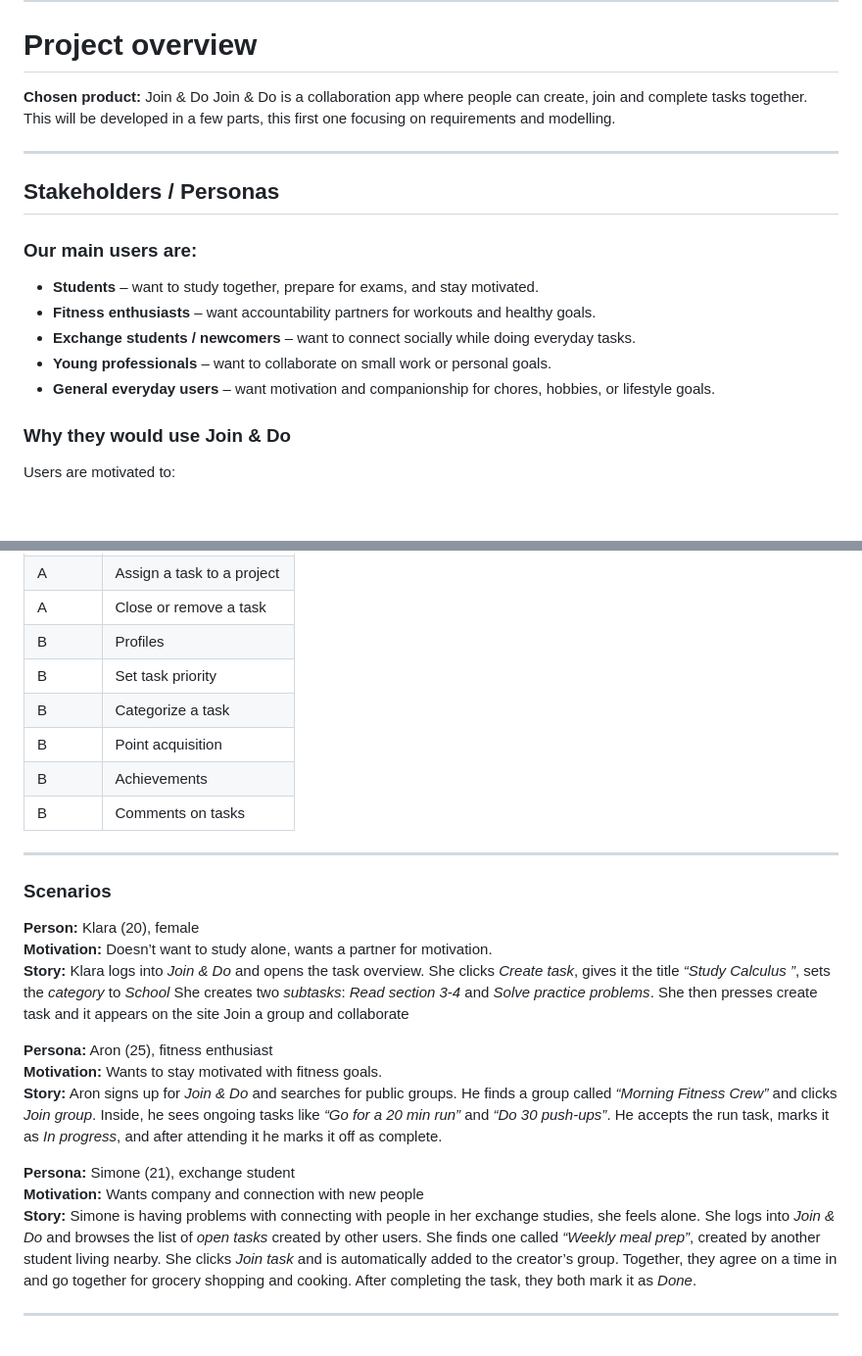
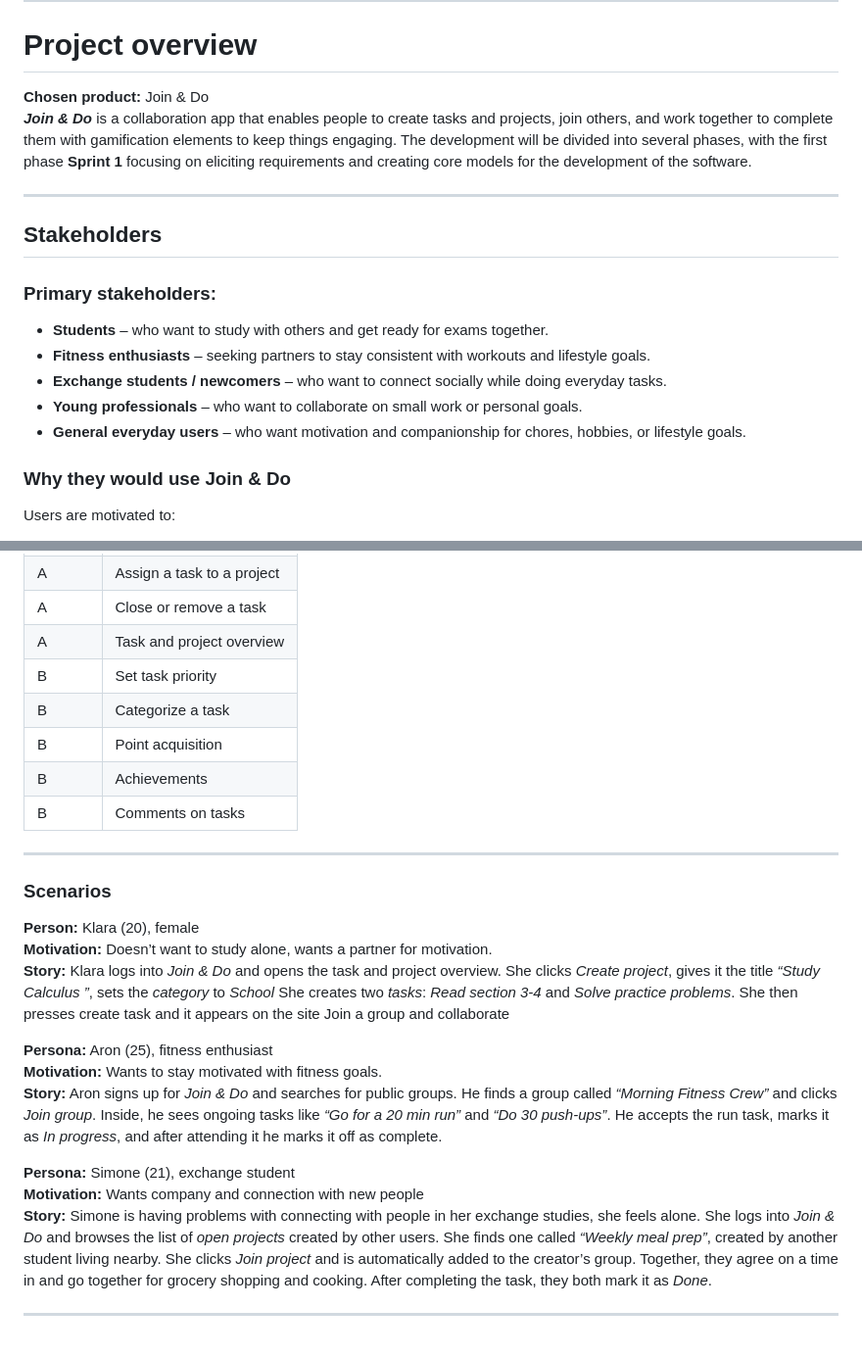
Before and after one commit to williammorris05/taskapp, a Markdown page: docs/sprint1/SPRINT1.md, 2 parts joined by grey strips. Shown: that part at 98% size. GitHub-like rendering; blank space fills up the shorter version.

Commit message:
Final touches SPRINT1.md

```diff
--- a/docs/sprint1/SPRINT1.md
+++ b/docs/sprint1/SPRINT1.md
@@ -8,20 +8,22 @@
 ---
 # Project overview
 
-**Chosen product:** Join & Do
-Join & Do is a collaboration app where people can create, join and complete tasks together.
-This will be developed in a few parts, this first one focusing on requirements and modelling.
+**Chosen product:** Join & Do <br>
+***Join & Do*** is a collaboration app that enables people to create tasks and projects, join others, and work together to complete them
+with gamification elements to keep things engaging.
+The development will be divided into several phases, with the first phase **Sprint 1** focusing on eliciting requirements and creating
+core models for the development of the software.
 
 ---
-## Stakeholders / Personas
+## Stakeholders
 
-### Our main users are:
+### Primary stakeholders:
 
-- **Students** – want to study together, prepare for exams, and stay motivated.
-- **Fitness enthusiasts** – want accountability partners for workouts and healthy goals.
-- **Exchange students / newcomers** – want to connect socially while doing everyday tasks.
-- **Young professionals** – want to collaborate on small work or personal goals.
-- **General everyday users** – want motivation and companionship for chores, hobbies, or lifestyle goals.
+- **Students** – who want to study with others and get ready for exams together.
+- **Fitness enthusiasts** – seeking partners to stay consistent with workouts and lifestyle goals.
+- **Exchange students / newcomers** –  who want to connect socially while doing everyday tasks.
+- **Young professionals** – who want to collaborate on small work or personal goals.
+- **General everyday users** – who want motivation and companionship for chores, hobbies, or lifestyle goals.
 
 ### Why they would use Join & Do
 
@@ -68,7 +70,7 @@ A | Join a project
 A | Invite a group to a project
 A | Assign a task to a project
 A | Close or remove a task
-B | Profiles
+A | Task and project overview
 B | Set task priority
 B | Categorize a task
 B | Point acquisition
@@ -80,7 +82,7 @@ B | Comments on tasks
 
 **Person:** Klara (20), female <br>
 **Motivation:** Doesn’t want to study alone, wants a partner for motivation. <br>
-**Story:** Klara logs into *Join & Do* and opens the task overview. She clicks *Create task*, gives it the title *“Study Calculus ”*, sets the *category* to *School* She creates two *subtasks*: *Read section 3-4* and *Solve practice problems*. She then presses create task and it appears on the site Join a group and collaborate
+**Story:** Klara logs into *Join & Do* and opens the task and project overview. She clicks *Create project*, gives it the title *“Study Calculus ”*, sets the *category* to *School* She creates two *tasks*: *Read section 3-4* and *Solve practice problems*. She then presses create task and it appears on the site Join a group and collaborate
 
 **Persona:** Aron (25), fitness enthusiast <br>
 **Motivation:** Wants to stay motivated with fitness goals. <br>
@@ -88,7 +90,7 @@ B | Comments on tasks
 
 **Persona:** Simone (21), exchange student <br>
 **Motivation:** Wants company and connection with new people <br>
-**Story:** Simone is having problems with connecting with people in her exchange studies, she feels alone. She logs into *Join & Do* and browses the list of *open tasks* created by other users. She finds one called *“Weekly meal prep”*, created by another student living nearby. She clicks *Join task* and is automatically added to the creator’s group. Together, they agree on a time in and go together for grocery shopping and cooking. After completing the task, they both mark it as *Done*.
+**Story:** Simone is having problems with connecting with people in her exchange studies, she feels alone. She logs into *Join & Do* and browses the list of *open projects* created by other users. She finds one called *“Weekly meal prep”*, created by another student living nearby. She clicks *Join project* and is automatically added to the creator’s group. Together, they agree on a time in and go together for grocery shopping and cooking. After completing the task, they both mark it as *Done*.
 
 ---
 <br>
```
